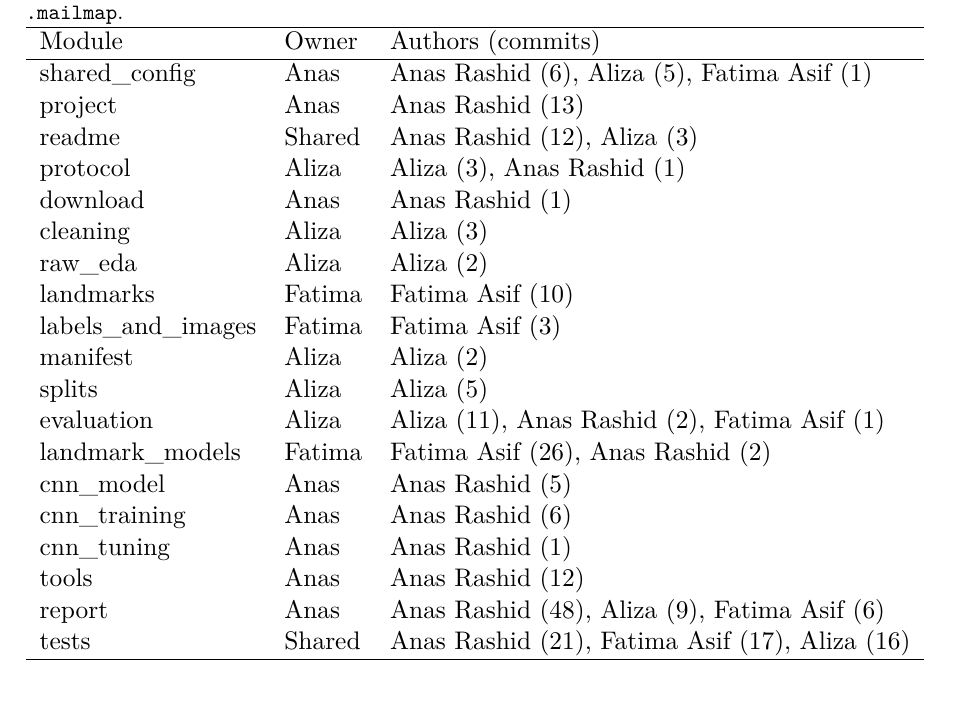
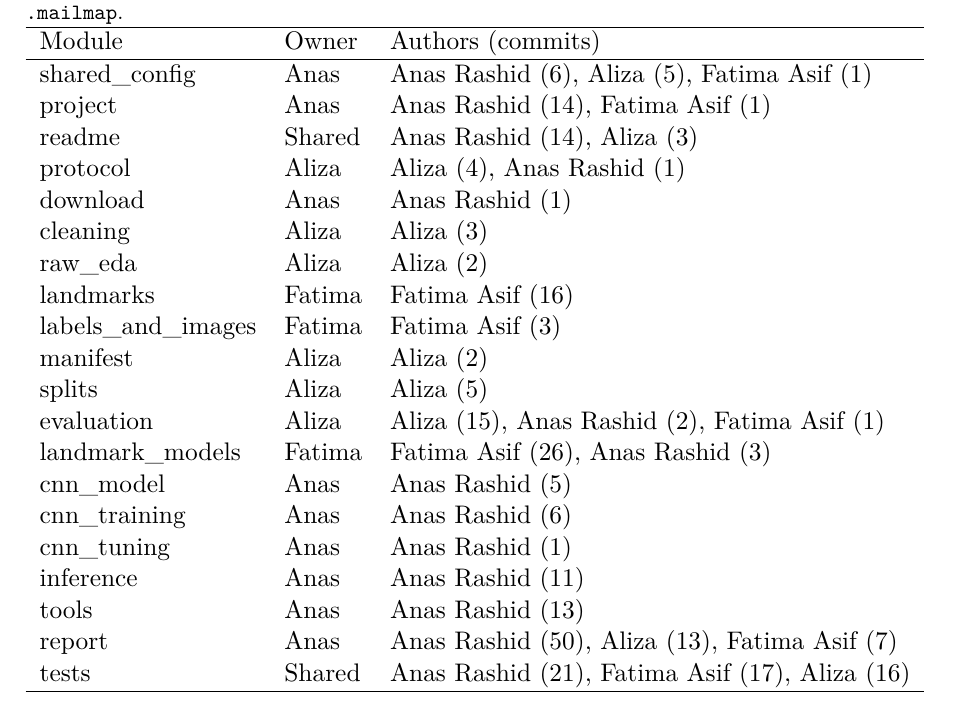
Before and after one commit to anasrashid369/signbridge-pk, a LaTeX paper (docs/report/main.tex, which reads reports/contribution_table.tex): part of page 56 of 58, cut so that both start at the same text. Compiled offline with pdfLaTeX.

Commit message:
data(report): regenerate the contribution table

```diff
--- a/reports/contribution_table.tex
+++ b/reports/contribution_table.tex
@@ -3,23 +3,24 @@
 Module & Owner & Authors (commits) \\
 \hline
 shared\_config & Anas & Anas Rashid (6), Aliza (5), Fatima Asif (1) \\
-project & Anas & Anas Rashid (13) \\
-readme & Shared & Anas Rashid (12), Aliza (3) \\
-protocol & Aliza & Aliza (3), Anas Rashid (1) \\
+project & Anas & Anas Rashid (14), Fatima Asif (1) \\
+readme & Shared & Anas Rashid (14), Aliza (3) \\
+protocol & Aliza & Aliza (4), Anas Rashid (1) \\
 download & Anas & Anas Rashid (1) \\
 cleaning & Aliza & Aliza (3) \\
 raw\_eda & Aliza & Aliza (2) \\
-landmarks & Fatima & Fatima Asif (10) \\
+landmarks & Fatima & Fatima Asif (16) \\
 labels\_and\_images & Fatima & Fatima Asif (3) \\
 manifest & Aliza & Aliza (2) \\
 splits & Aliza & Aliza (5) \\
-evaluation & Aliza & Aliza (11), Anas Rashid (2), Fatima Asif (1) \\
-landmark\_models & Fatima & Fatima Asif (26), Anas Rashid (2) \\
+evaluation & Aliza & Aliza (15), Anas Rashid (2), Fatima Asif (1) \\
+landmark\_models & Fatima & Fatima Asif (26), Anas Rashid (3) \\
 cnn\_model & Anas & Anas Rashid (5) \\
 cnn\_training & Anas & Anas Rashid (6) \\
 cnn\_tuning & Anas & Anas Rashid (1) \\
-tools & Anas & Anas Rashid (12) \\
-report & Anas & Anas Rashid (48), Aliza (9), Fatima Asif (6) \\
+inference & Anas & Anas Rashid (11) \\
+tools & Anas & Anas Rashid (13) \\
+report & Anas & Anas Rashid (50), Aliza (13), Fatima Asif (7) \\
 tests & Shared & Anas Rashid (21), Fatima Asif (17), Aliza (16) \\
 \hline
 \end{tabular}
```
Also changed, not shown: reports/contribution_table.csv (+12 -10 lines).
